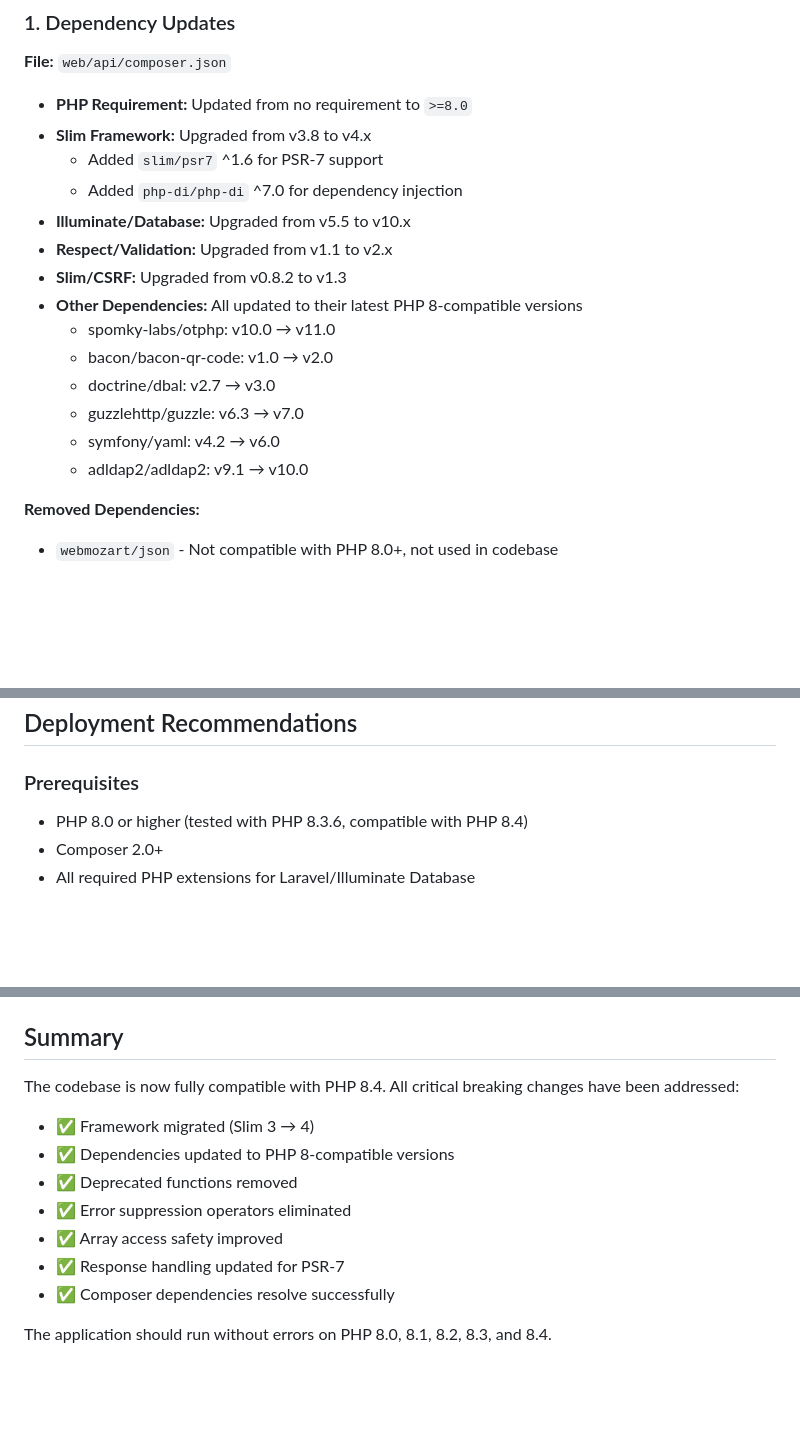
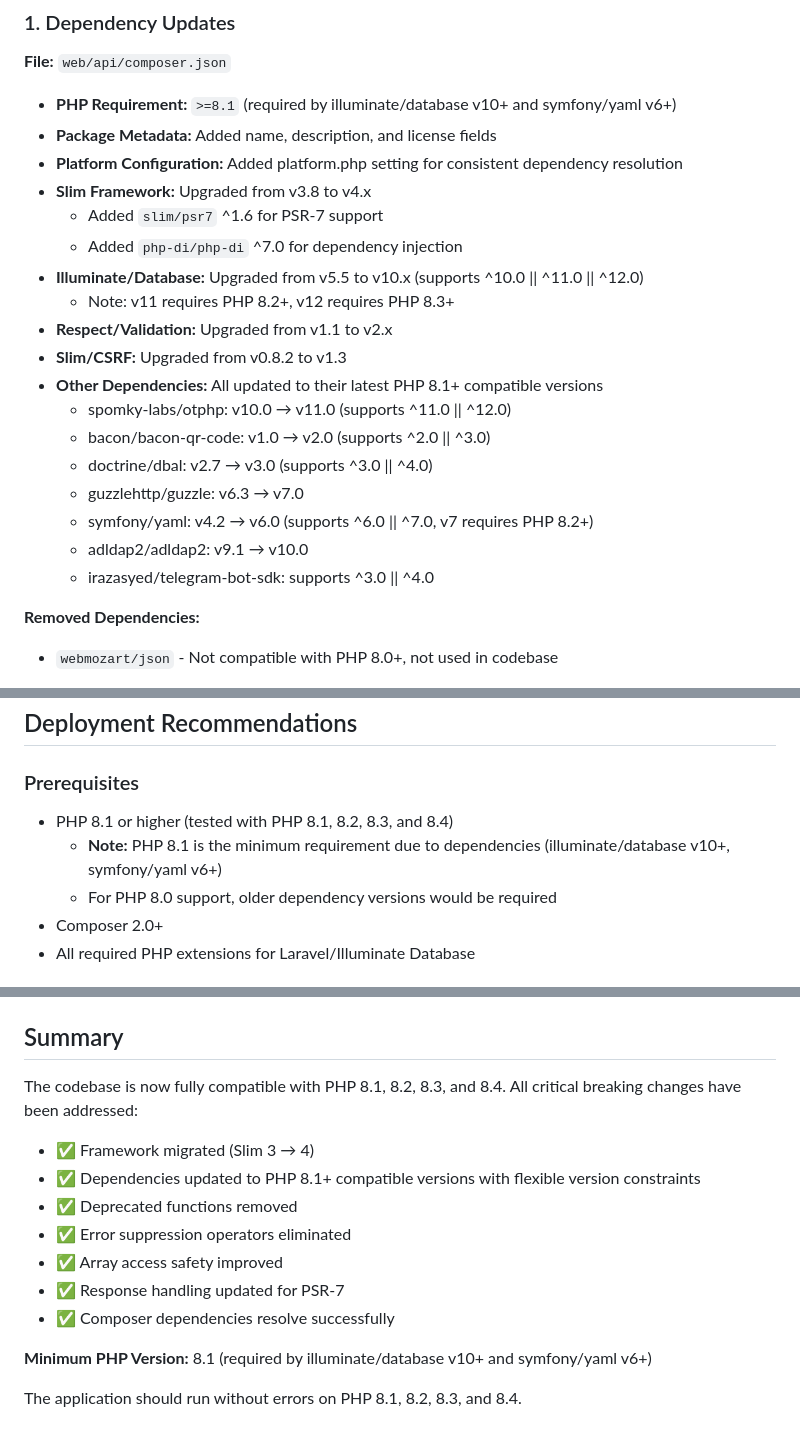
Before and after one commit to Gr0v4222/tacacsgui, a Markdown page: PHP_8.4_UPGRADE.md, 3 parts joined by grey strips. GitHub-like rendering; blank space fills up the shorter version.

Commit message:
Update PHP_8.4_UPGRADE.md with correct PHP version requirements
Co-authored-by: Gr0v4222 <61005419+Gr0v4222@users.noreply.github.com>

```diff
--- a/PHP_8.4_UPGRADE.md
+++ b/PHP_8.4_UPGRADE.md
@@ -12,20 +12,24 @@ The codebase has been successfully updated to be compatible with PHP 8.0+ and sp
 
 **File:** `web/api/composer.json`
 
-- **PHP Requirement:** Updated from no requirement to `>=8.0`
+- **PHP Requirement:** `>=8.1` (required by illuminate/database v10+ and symfony/yaml v6+)
+- **Package Metadata:** Added name, description, and license fields
+- **Platform Configuration:** Added platform.php setting for consistent dependency resolution
 - **Slim Framework:** Upgraded from v3.8 to v4.x
   - Added `slim/psr7` ^1.6 for PSR-7 support
   - Added `php-di/php-di` ^7.0 for dependency injection
-- **Illuminate/Database:** Upgraded from v5.5 to v10.x
+- **Illuminate/Database:** Upgraded from v5.5 to v10.x (supports ^10.0 || ^11.0 || ^12.0)
+  - Note: v11 requires PHP 8.2+, v12 requires PHP 8.3+
 - **Respect/Validation:** Upgraded from v1.1 to v2.x
 - **Slim/CSRF:** Upgraded from v0.8.2 to v1.3
-- **Other Dependencies:** All updated to their latest PHP 8-compatible versions
-  - spomky-labs/otphp: v10.0 → v11.0
-  - bacon/bacon-qr-code: v1.0 → v2.0
-  - doctrine/dbal: v2.7 → v3.0
+- **Other Dependencies:** All updated to their latest PHP 8.1+ compatible versions
+  - spomky-labs/otphp: v10.0 → v11.0 (supports ^11.0 || ^12.0)
+  - bacon/bacon-qr-code: v1.0 → v2.0 (supports ^2.0 || ^3.0)
+  - doctrine/dbal: v2.7 → v3.0 (supports ^3.0 || ^4.0)
   - guzzlehttp/guzzle: v6.3 → v7.0
-  - symfony/yaml: v4.2 → v6.0
+  - symfony/yaml: v4.2 → v6.0 (supports ^6.0 || ^7.0, v7 requires PHP 8.2+)
   - adldap2/adldap2: v9.1 → v10.0
+  - irazasyed/telegram-bot-sdk: supports ^3.0 || ^4.0
 
 **Removed Dependencies:**
 - `webmozart/json` - Not compatible with PHP 8.0+, not used in codebase
@@ -180,7 +184,9 @@ While the code has been updated for PHP 8.4 compatibility, be aware of these beh
 
 ### Prerequisites
 
-- PHP 8.0 or higher (tested with PHP 8.3.6, compatible with PHP 8.4)
+- PHP 8.1 or higher (tested with PHP 8.1, 8.2, 8.3, and 8.4)
+  - **Note:** PHP 8.1 is the minimum requirement due to dependencies (illuminate/database v10+, symfony/yaml v6+)
+  - For PHP 8.0 support, older dependency versions would be required
 - Composer 2.0+
 - All required PHP extensions for Laravel/Illuminate Database
 
@@ -223,14 +229,16 @@ max_execution_time = 300
 
 ## Summary
 
-The codebase is now fully compatible with PHP 8.4. All critical breaking changes have been addressed:
+The codebase is now fully compatible with PHP 8.1, 8.2, 8.3, and 8.4. All critical breaking changes have been addressed:
 
 - ✅ Framework migrated (Slim 3 → 4)
-- ✅ Dependencies updated to PHP 8-compatible versions
+- ✅ Dependencies updated to PHP 8.1+ compatible versions with flexible version constraints
 - ✅ Deprecated functions removed
 - ✅ Error suppression operators eliminated
 - ✅ Array access safety improved
 - ✅ Response handling updated for PSR-7
 - ✅ Composer dependencies resolve successfully
 
-The application should run without errors on PHP 8.0, 8.1, 8.2, 8.3, and 8.4.
+**Minimum PHP Version:** 8.1 (required by illuminate/database v10+ and symfony/yaml v6+)
+
+The application should run without errors on PHP 8.1, 8.2, 8.3, and 8.4.
```
